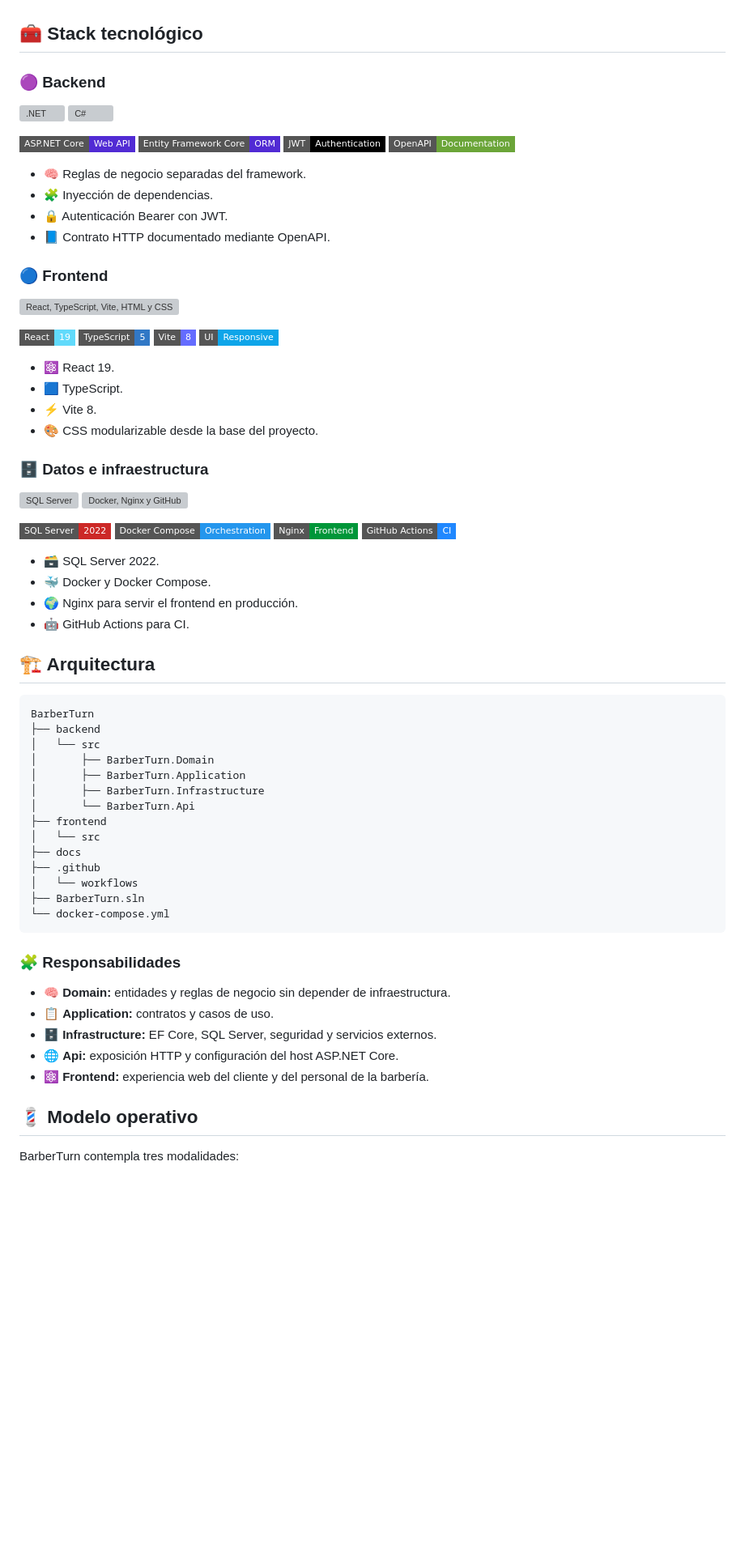
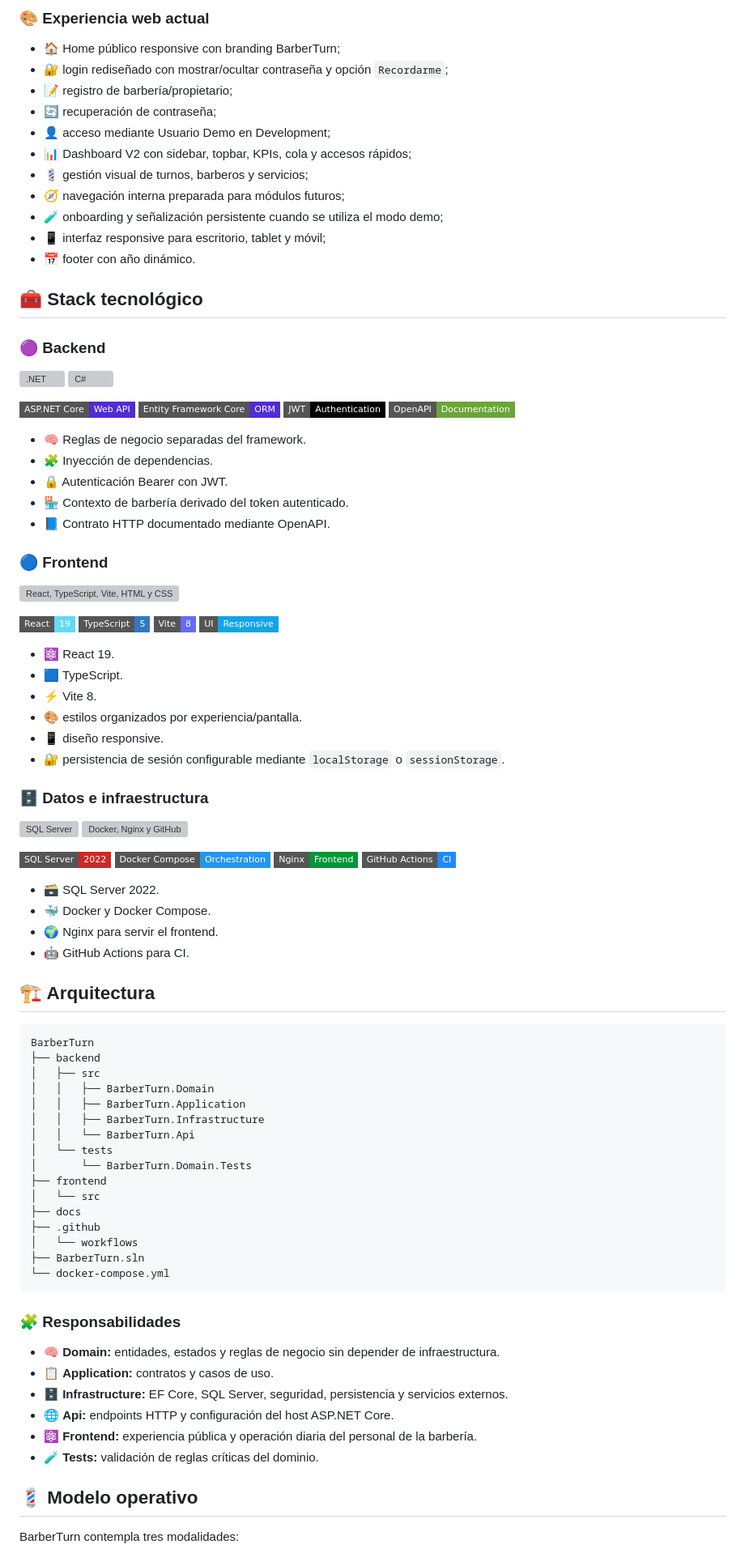
Before and after one commit to Jairo0811/BarberTrix, a Markdown page: README.md, the part around one of its changes. Shown at 81% size. Drawn GitHub-style; badges without logos; blank space fills up the shorter version; grey boxes are pictures that could not be loaded.

````diff
--- a/README.md
+++ b/README.md
@@ -53,3 +72,16 @@ Implementada en el PR inicial:
+### 🎨 Experiencia web actual
+
+- 🏠 Home público responsive con branding BarberTurn;
+- 🔐 login rediseñado con mostrar/ocultar contraseña y opción `Recordarme`;
+- 📝 registro de barbería/propietario;
+- 🔄 recuperación de contraseña;
+- 👤 acceso mediante Usuario Demo en Development;
+- 📊 Dashboard V2 con sidebar, topbar, KPIs, cola y accesos rápidos;
+- 💈 gestión visual de turnos, barberos y servicios;
+- 🧭 navegación interna preparada para módulos futuros;
+- 🧪 onboarding y señalización persistente cuando se utiliza el modo demo;
+- 📱 interfaz responsive para escritorio, tablet y móvil;
+- 📅 footer con año dinámico.
 
 ## 🧰 Stack tecnológico
 
@@ -70,6 +102,7 @@ Implementada en el PR inicial:
 - 🧠 Reglas de negocio separadas del framework.
 - 🧩 Inyección de dependencias.
 - 🔒 Autenticación Bearer con JWT.
+- 🏪 Contexto de barbería derivado del token autenticado.
 - 📘 Contrato HTTP documentado mediante OpenAPI.
 
 ### 🔵 Frontend
@@ -88,7 +121,9 @@ Implementada en el PR inicial:
 - ⚛️ React 19.
 - 🟦 TypeScript.
 - ⚡ Vite 8.
-- 🎨 CSS modularizable desde la base del proyecto.
+- 🎨 estilos organizados por experiencia/pantalla.
+- 📱 diseño responsive.
+- 🔐 persistencia de sesión configurable mediante `localStorage` o `sessionStorage`.
 
 ### 🗄️ Datos e infraestructura
 
@@ -106,7 +141,7 @@ Implementada en el PR inicial:
 
 - 🗃️ SQL Server 2022.
 - 🐳 Docker y Docker Compose.
-- 🌍 Nginx para servir el frontend en producción.
+- 🌍 Nginx para servir el frontend.
 - 🤖 GitHub Actions para CI.
 
 ## 🏗️ Arquitectura
@@ -114,11 +149,13 @@ Implementada en el PR inicial:
 ```text
 BarberTurn
 ├── backend
-│   └── src
-│       ├── BarberTurn.Domain
-│       ├── BarberTurn.Application
-│       ├── BarberTurn.Infrastructure
-│       └── BarberTurn.Api
+│   ├── src
+│   │   ├── BarberTurn.Domain
+│   │   ├── BarberTurn.Application
+│   │   ├── BarberTurn.Infrastructure
+│   │   └── BarberTurn.Api
+│   └── tests
+│       └── BarberTurn.Domain.Tests
 ├── frontend
 │   └── src
 ├── docs
@@ -130,11 +167,12 @@ BarberTurn
 
 ### 🧩 Responsabilidades
 
-- 🧠 **Domain:** entidades y reglas de negocio sin depender de infraestructura.
+- 🧠 **Domain:** entidades, estados y reglas de negocio sin depender de infraestructura.
 - 📋 **Application:** contratos y casos de uso.
-- 🗄️ **Infrastructure:** EF Core, SQL Server, seguridad y servicios externos.
-- 🌐 **Api:** exposición HTTP y configuración del host ASP.NET Core.
-- ⚛️ **Frontend:** experiencia web del cliente y del personal de la barbería.
+- 🗄️ **Infrastructure:** EF Core, SQL Server, seguridad, persistencia y servicios externos.
+- 🌐 **Api:** endpoints HTTP y configuración del host ASP.NET Core.
+- ⚛️ **Frontend:** experiencia pública y operación diaria del personal de la barbería.
+- 🧪 **Tests:** validación de reglas críticas del dominio.
 
 ## 💈 Modelo operativo
 
````
Also changed, not shown: other parts of README.md (+111 -65 lines).
